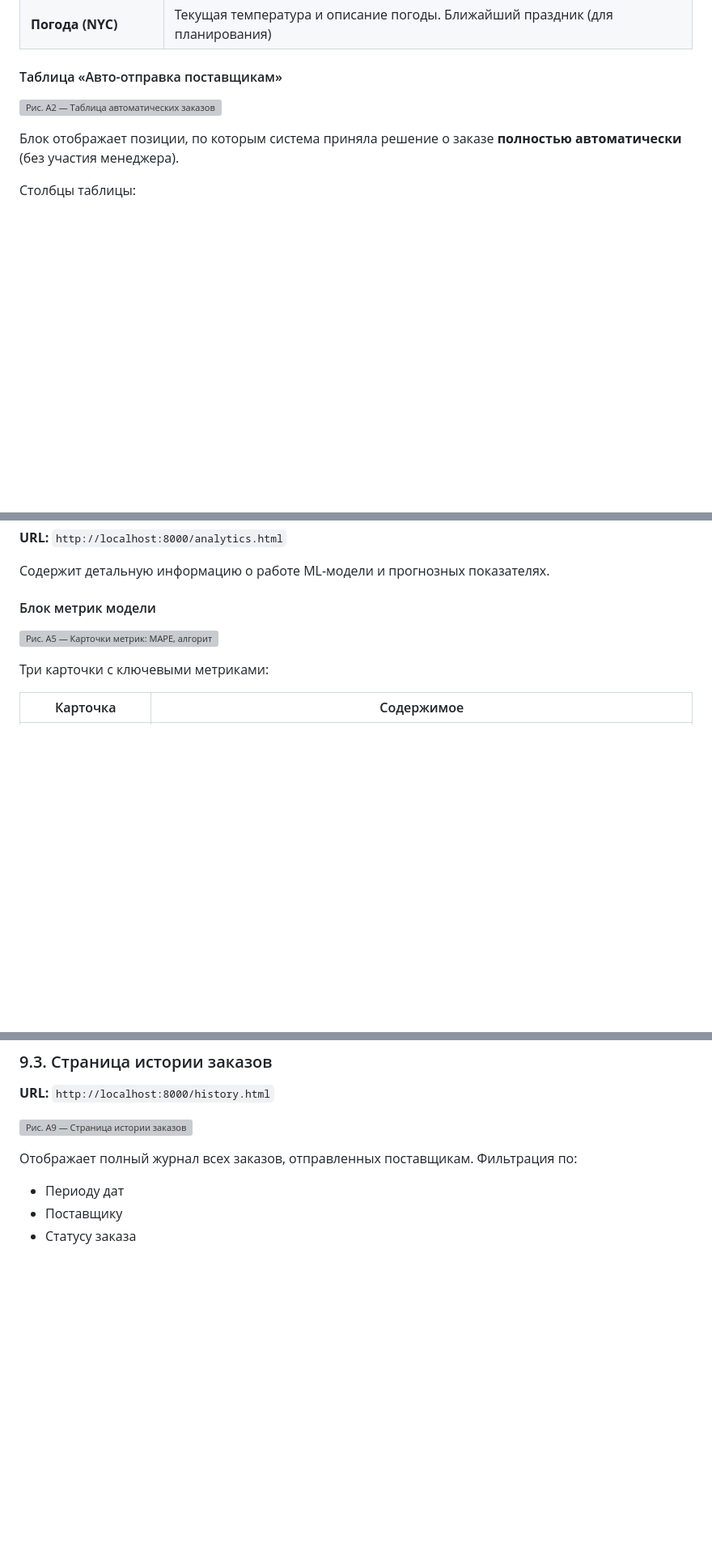
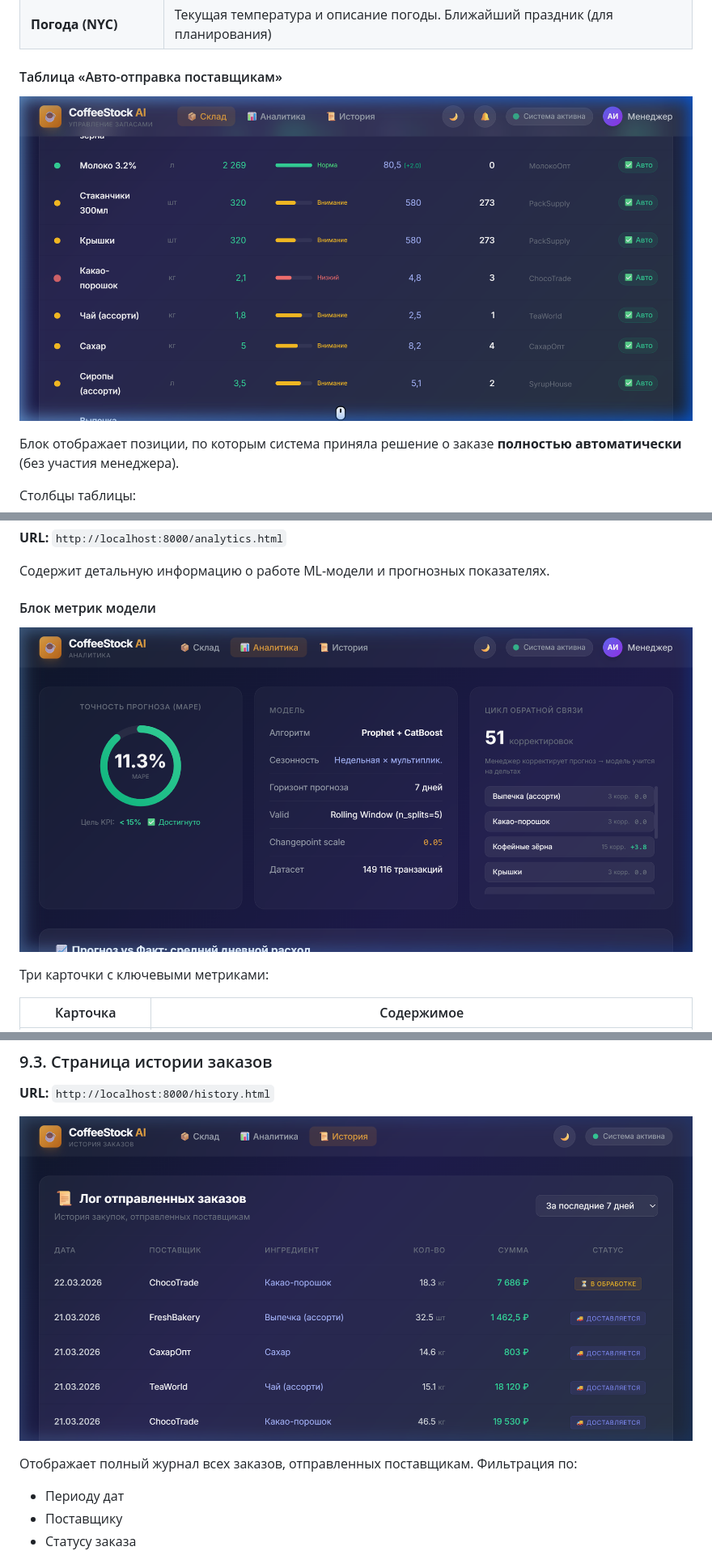
Before and after one commit to JayceWright/CoffeeStockAI, a Markdown page: admin_guide.md, 3 parts joined by grey strips. Shown at 81% size. Rendered like a GitHub page; blank space fills up the shorter version; grey boxes are pictures that could not be loaded.

```diff
--- a/admin_guide.md
+++ b/admin_guide.md
@@ -308,7 +308,7 @@ YOUR_SITE_NAME=CoffeeStockAI
 
 #### Таблица «Авто-отправка поставщикам»
 
-![Рис. A2 — Таблица автоматических заказов (9 позиций)](/C:/Users/Azizbek/.gemini/antigravity/brain/b39db8ff-8f02-497d-9dcb-c9b59f671377/admin_auto_orders_table_1774200558923.png)
+![Рис. A2 — Таблица автоматических заказов (9 позиций)](docs/screenshots/02_auto_orders_table.png)
 
 Блок отображает позиции, по которым система приняла решение о заказе **полностью автоматически** (без участия менеджера).
 
@@ -356,7 +356,7 @@ YOUR_SITE_NAME=CoffeeStockAI
 
 #### Блок метрик модели
 
-![Рис. A5 — Карточки метрик: MAPE, алгоритм, цикл обратной связи](/C:/Users/Azizbek/.gemini/antigravity/brain/b39db8ff-8f02-497d-9dcb-c9b59f671377/admin_analytics_metrics_1774200584372.png)
+![Рис. A5 — Карточки метрик: MAPE, алгоритм, цикл обратной связи](docs/screenshots/05_analytics_metrics.png)
 
 Три карточки с ключевыми метриками:
 
@@ -397,7 +397,7 @@ YOUR_SITE_NAME=CoffeeStockAI
 
 **URL:** `http://localhost:8000/history.html`
 
-![Рис. A9 — Страница истории заказов](/C:/Users/Azizbek/.gemini/antigravity/brain/b39db8ff-8f02-497d-9dcb-c9b59f671377/admin_history_page_1774200613953.png)
+![Рис. A9 — Страница истории заказов](docs/screenshots/09_history_page.png)
 
 Отображает полный журнал всех заказов, отправленных поставщикам. Фильтрация по:
 - Периоду дат
```
Also changed, not shown: other parts of admin_guide.md (+6 -6 lines).
